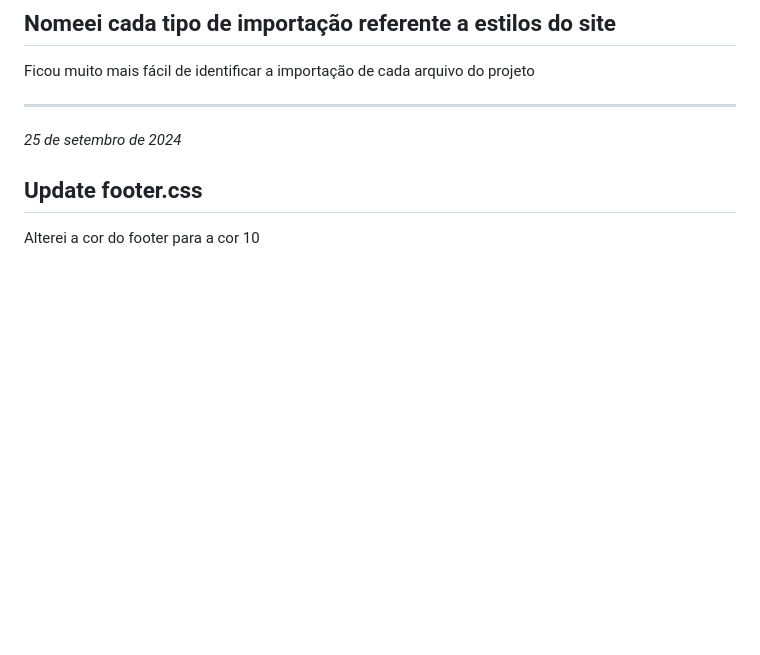
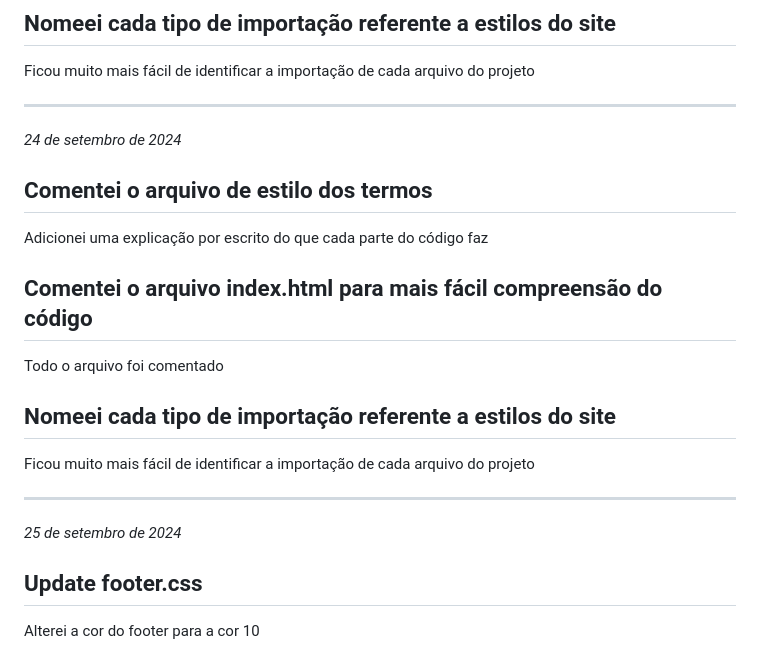
Before and after one commit to Jhon2606/bikraft_trabalho, a Markdown page: README.md, the part around the change. GitHub-like rendering; blank space fills up the shorter version.

Commit message:
Update README.md
Adição final das ultimas descrições de alterações no projeto

```diff
--- a/README.md
+++ b/README.md
@@ -502,6 +502,20 @@ Adicionei uma explicação por escrito do que cada parte do código faz
 Ficou muito mais fácil de identificar a importação de cada arquivo do projeto
 
 ---
+*24 de setembro de 2024*
+## Comentei o arquivo de estilo dos termos
+
+Adicionei uma explicação por escrito do que cada parte do código faz
+
+## Comentei o arquivo index.html para mais fácil compreensão do código
+
+Todo o arquivo foi comentado
+
+## Nomeei cada tipo de importação referente a estilos do site
+
+Ficou muito mais fácil de identificar a importação de cada arquivo do projeto
+
+---
 *25 de setembro de 2024*
 ## Update footer.css
 
```
